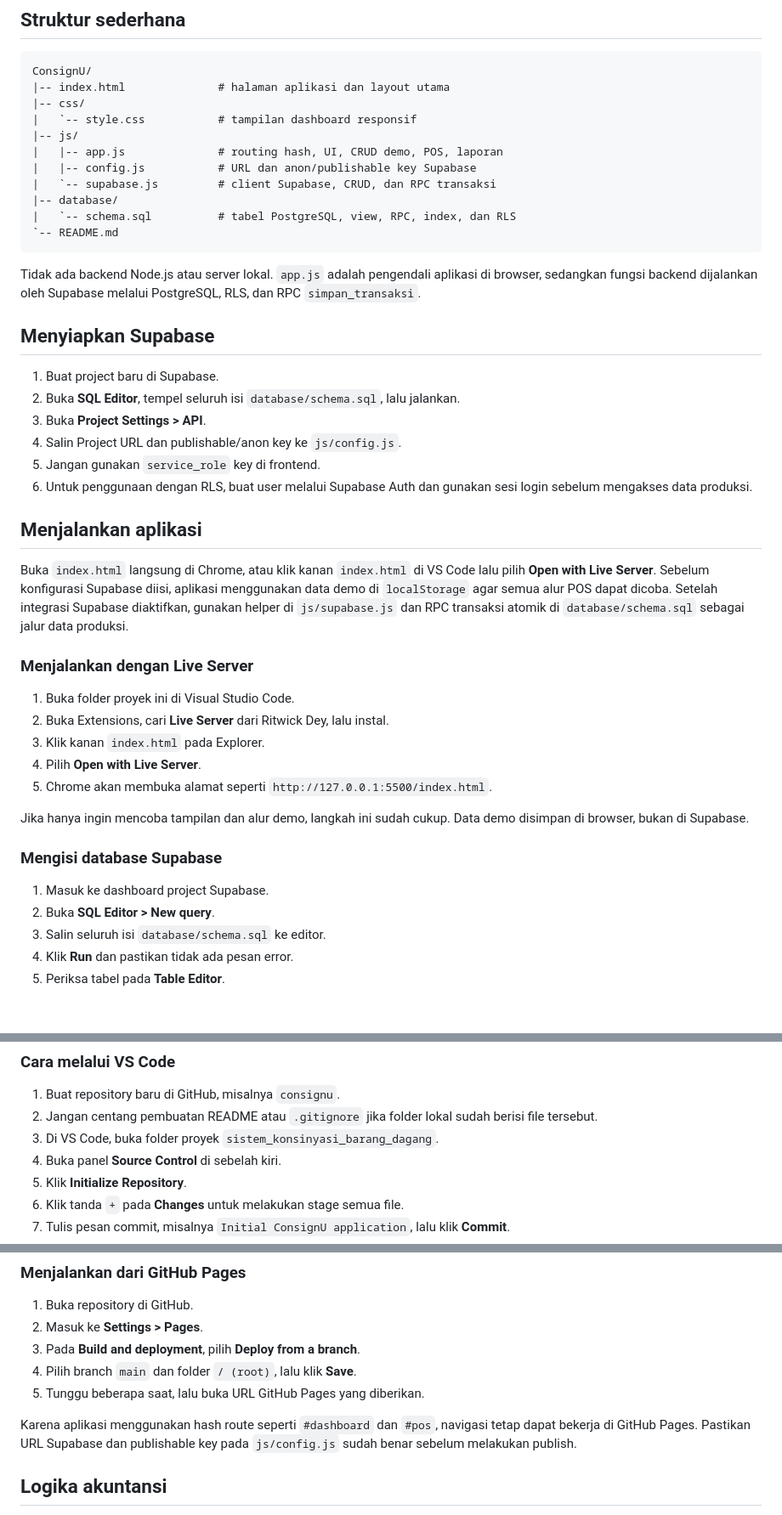
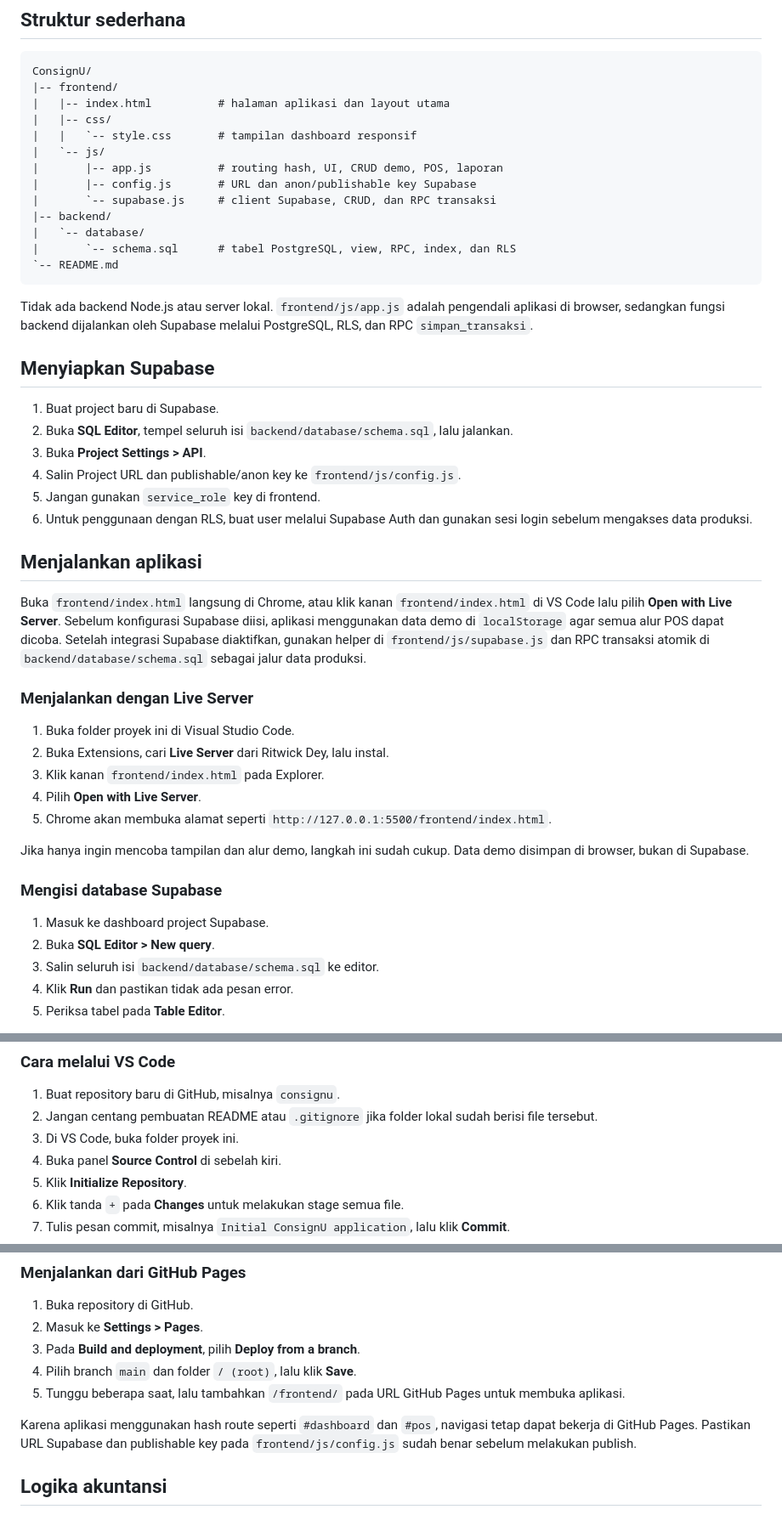
Before and after one commit to mondells/Sistem-Pengelolaan-Penjualan-Barang-Konsinyasi, a Markdown page: README.md, 3 parts joined by grey strips. Shown at 85% size. GitHub-like rendering; blank space fills up the shorter version.

Commit message:
Revise README for project structure and file paths
Update file paths in README for frontend and backend structure.

````diff
--- a/README.md
+++ b/README.md
@@ -6,40 +6,42 @@ ConsignU adalah aplikasi manajemen penjualan barang konsinyasi untuk simulasi de
 
 ```text
 ConsignU/
-|-- index.html              # halaman aplikasi dan layout utama
-|-- css/
-|   `-- style.css           # tampilan dashboard responsif
-|-- js/
-|   |-- app.js              # routing hash, UI, CRUD demo, POS, laporan
-|   |-- config.js           # URL dan anon/publishable key Supabase
-|   `-- supabase.js         # client Supabase, CRUD, dan RPC transaksi
-|-- database/
-|   `-- schema.sql          # tabel PostgreSQL, view, RPC, index, dan RLS
+|-- frontend/
+|   |-- index.html          # halaman aplikasi dan layout utama
+|   |-- css/
+|   |   `-- style.css       # tampilan dashboard responsif
+|   `-- js/
+|       |-- app.js          # routing hash, UI, CRUD demo, POS, laporan
+|       |-- config.js       # URL dan anon/publishable key Supabase
+|       `-- supabase.js     # client Supabase, CRUD, dan RPC transaksi
+|-- backend/
+|   `-- database/
+|       `-- schema.sql      # tabel PostgreSQL, view, RPC, index, dan RLS
 `-- README.md
 ```
 
-Tidak ada backend Node.js atau server lokal. `app.js` adalah pengendali aplikasi di browser, sedangkan fungsi backend dijalankan oleh Supabase melalui PostgreSQL, RLS, dan RPC `simpan_transaksi`.
+Tidak ada backend Node.js atau server lokal. `frontend/js/app.js` adalah pengendali aplikasi di browser, sedangkan fungsi backend dijalankan oleh Supabase melalui PostgreSQL, RLS, dan RPC `simpan_transaksi`.
 
 ## Menyiapkan Supabase
 
 1. Buat project baru di Supabase.
-2. Buka **SQL Editor**, tempel seluruh isi `database/schema.sql`, lalu jalankan.
+2. Buka **SQL Editor**, tempel seluruh isi `backend/database/schema.sql`, lalu jalankan.
 3. Buka **Project Settings > API**.
-4. Salin Project URL dan publishable/anon key ke `js/config.js`.
+4. Salin Project URL dan publishable/anon key ke `frontend/js/config.js`.
 5. Jangan gunakan `service_role` key di frontend.
 6. Untuk penggunaan dengan RLS, buat user melalui Supabase Auth dan gunakan sesi login sebelum mengakses data produksi.
 
 ## Menjalankan aplikasi
 
-Buka `index.html` langsung di Chrome, atau klik kanan `index.html` di VS Code lalu pilih **Open with Live Server**. Sebelum konfigurasi Supabase diisi, aplikasi menggunakan data demo di `localStorage` agar semua alur POS dapat dicoba. Setelah integrasi Supabase diaktifkan, gunakan helper di `js/supabase.js` dan RPC transaksi atomik di `database/schema.sql` sebagai jalur data produksi.
+Buka `frontend/index.html` langsung di Chrome, atau klik kanan `frontend/index.html` di VS Code lalu pilih **Open with Live Server**. Sebelum konfigurasi Supabase diisi, aplikasi menggunakan data demo di `localStorage` agar semua alur POS dapat dicoba. Setelah integrasi Supabase diaktifkan, gunakan helper di `frontend/js/supabase.js` dan RPC transaksi atomik di `backend/database/schema.sql` sebagai jalur data produksi.
 
 ### Menjalankan dengan Live Server
 
 1. Buka folder proyek ini di Visual Studio Code.
 2. Buka Extensions, cari **Live Server** dari Ritwick Dey, lalu instal.
-3. Klik kanan `index.html` pada Explorer.
+3. Klik kanan `frontend/index.html` pada Explorer.
 4. Pilih **Open with Live Server**.
-5. Chrome akan membuka alamat seperti `http://127.0.0.1:5500/index.html`.
+5. Chrome akan membuka alamat seperti `http://127.0.0.1:5500/frontend/index.html`.
 
 Jika hanya ingin mencoba tampilan dan alur demo, langkah ini sudah cukup. Data demo disimpan di browser, bukan di Supabase.
 
@@ -47,7 +49,7 @@ Jika hanya ingin mencoba tampilan dan alur demo, langkah ini sudah cukup. Data d
 
 1. Masuk ke dashboard project Supabase.
 2. Buka **SQL Editor > New query**.
-3. Salin seluruh isi `database/schema.sql` ke editor.
+3. Salin seluruh isi `backend/database/schema.sql` ke editor.
 4. Klik **Run** dan pastikan tidak ada pesan error.
 5. Periksa tabel pada **Table Editor**.
 
@@ -59,7 +61,7 @@ RLS pada schema hanya mengizinkan user dengan role `authenticated`. Karena aplik
 
 1. Buat repository baru di GitHub, misalnya `consignu`.
 2. Jangan centang pembuatan README atau `.gitignore` jika folder lokal sudah berisi file tersebut.
-3. Di VS Code, buka folder proyek `sistem_konsinyasi_barang_dagang`.
+3. Di VS Code, buka folder proyek ini.
 4. Buka panel **Source Control** di sebelah kiri.
 5. Klik **Initialize Repository**.
 6. Klik tanda `+` pada **Changes** untuk melakukan stage semua file.
@@ -75,9 +77,9 @@ Setelah berhasil, perubahan berikutnya dilakukan dengan urutan **Source Control
 2. Masuk ke **Settings > Pages**.
 3. Pada **Build and deployment**, pilih **Deploy from a branch**.
 4. Pilih branch `main` dan folder `/ (root)`, lalu klik **Save**.
-5. Tunggu beberapa saat, lalu buka URL GitHub Pages yang diberikan.
+5. Tunggu beberapa saat, lalu tambahkan `/frontend/` pada URL GitHub Pages untuk membuka aplikasi.
 
-Karena aplikasi menggunakan hash route seperti `#dashboard` dan `#pos`, navigasi tetap dapat bekerja di GitHub Pages. Pastikan URL Supabase dan publishable key pada `js/config.js` sudah benar sebelum melakukan publish.
+Karena aplikasi menggunakan hash route seperti `#dashboard` dan `#pos`, navigasi tetap dapat bekerja di GitHub Pages. Pastikan URL Supabase dan publishable key pada `frontend/js/config.js` sudah benar sebelum melakukan publish.
 
 ## Logika akuntansi
 
````
